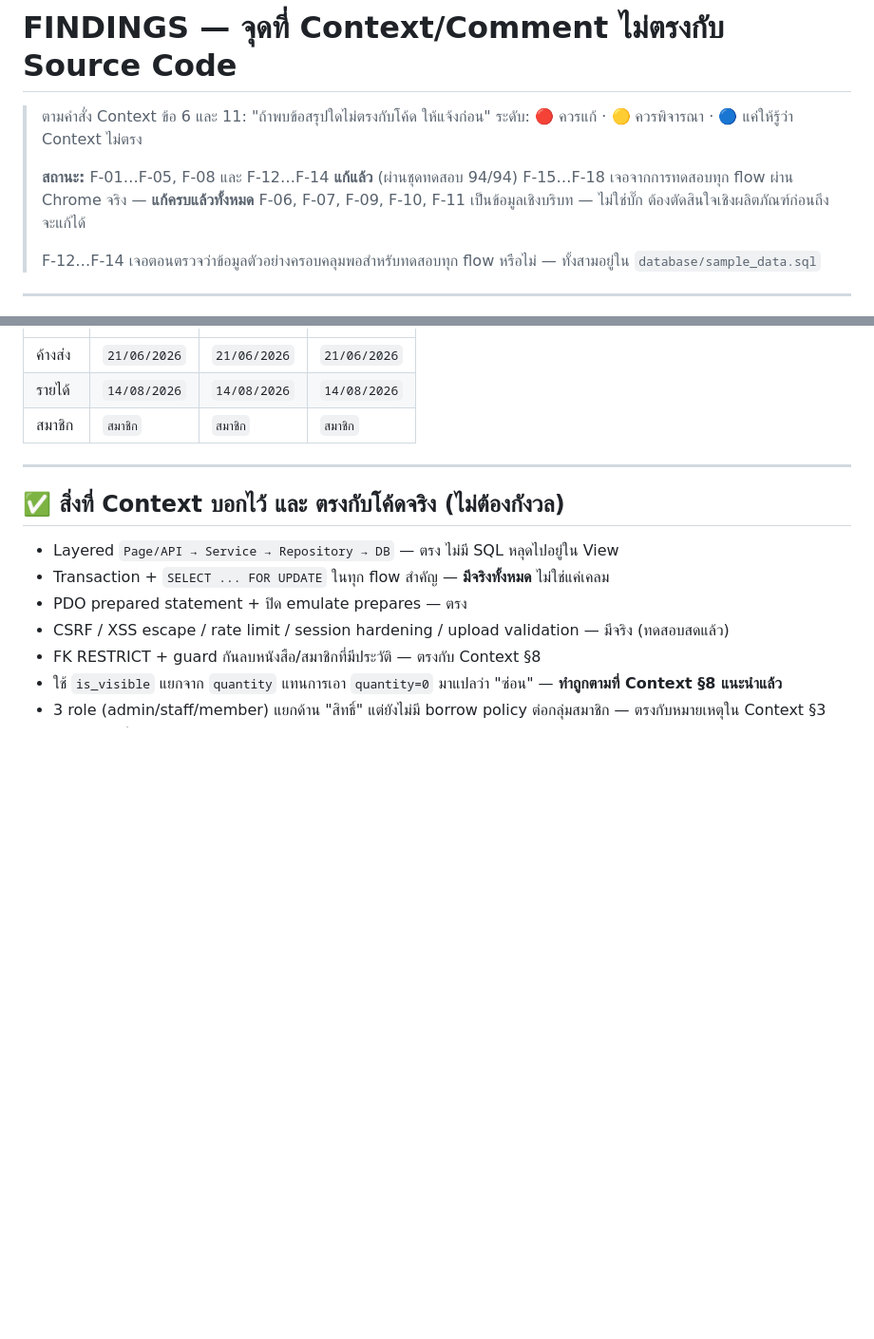
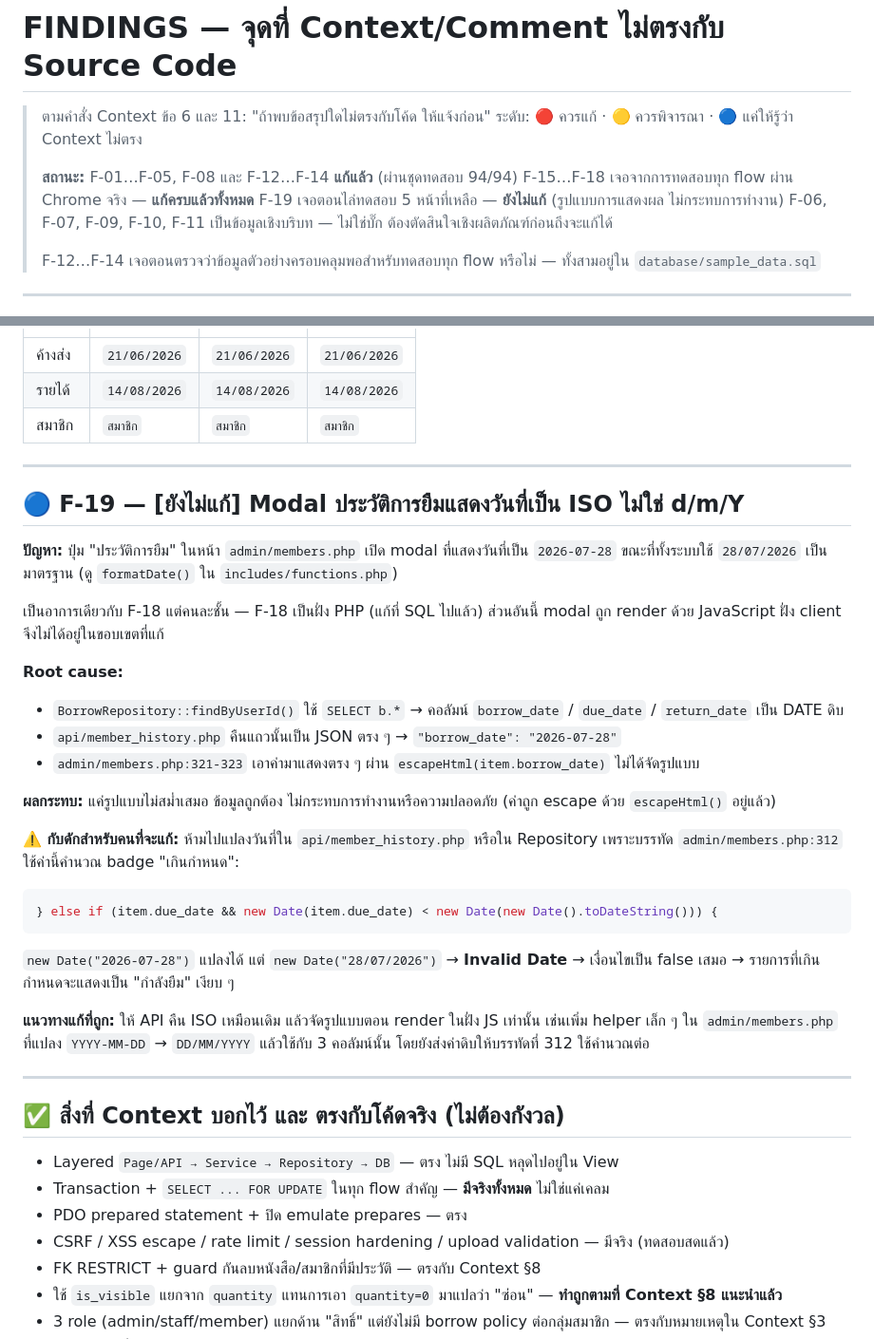
Before and after one commit to MarkkyAlert/book_borrowing, a Markdown page: docs/ai-context/FINDINGS.md, 2 parts joined by grey strips. Shown at 95% size. Rendered like a GitHub page; blank space fills up the shorter version.

Commit message:
docs: record F-19, ISO dates in the member history modal
The borrow history modal on admin/members.php prints 2026-07-28 while the
rest of the system uses 28/07/2026. Same inconsistency as F-18 but one layer
out: that table is rendered by JavaScript from the raw JSON that
api/member_history.php returns, so the SQL-side fix did not reach it.

Display only — the data is right and the values are already escaped.

Noted with the trap for whoever picks it up: the overdue badge on
admin/members.php:312 feeds the same value into new Date(), which parses
2026-07-28 but returns Invalid Date for 28/07/2026. Formatting the date in
the API or the repository would silently mark every overdue loan as still
current. The formatting belongs in the JS render, leaving line 312 the raw
value.

Co-Authored-By: Claude Opus 5 <noreply@anthropic.com>

````diff
--- a/docs/ai-context/FINDINGS.md
+++ b/docs/ai-context/FINDINGS.md
@@ -5,6 +5,7 @@
 >
 > **สถานะ:** F-01…F-05, F-08 และ F-12…F-14 **แก้แล้ว** (ผ่านชุดทดสอบ 94/94)
 > F-15…F-18 เจอจากการทดสอบทุก flow ผ่าน Chrome จริง — **แก้ครบแล้วทั้งหมด**
+> F-19 เจอตอนไล่ทดสอบ 5 หน้าที่เหลือ — **ยังไม่แก้** (รูปแบบการแสดงผล ไม่กระทบการทำงาน)
 > F-06, F-07, F-09, F-10, F-11 เป็นข้อมูลเชิงบริบท — ไม่ใช่บั๊ก ต้องตัดสินใจเชิงผลิตภัณฑ์ก่อนถึงจะแก้ได้
 >
 > F-12…F-14 เจอตอนตรวจว่าข้อมูลตัวอย่างครอบคลุมพอสำหรับทดสอบทุก flow หรือไม่ — ทั้งสามอยู่ใน `database/sample_data.sql`
@@ -377,6 +378,38 @@ fputcsv($output, array_map('csvSafeValue', $row));
 
 ---
 
+## 🔵 F-19 — [ยังไม่แก้] Modal ประวัติการยืมแสดงวันที่เป็น ISO ไม่ใช่ d/m/Y
+
+**ปัญหา:** ปุ่ม "ประวัติการยืม" ในหน้า `admin/members.php` เปิด modal ที่แสดงวันที่เป็น `2026-07-28`
+ขณะที่ทั้งระบบใช้ `28/07/2026` เป็นมาตรฐาน (ดู `formatDate()` ใน `includes/functions.php`)
+
+เป็นอาการเดียวกับ F-18 แต่คนละชั้น — F-18 เป็นฝั่ง PHP (แก้ที่ SQL ไปแล้ว) ส่วนอันนี้ modal
+ถูก render ด้วย JavaScript ฝั่ง client จึงไม่ได้อยู่ในขอบเขตที่แก้
+
+**Root cause:**
+- `BorrowRepository::findByUserId()` ใช้ `SELECT b.*` → คอลัมน์ `borrow_date` / `due_date` / `return_date` เป็น DATE ดิบ
+- `api/member_history.php` คืนแถวนั้นเป็น JSON ตรง ๆ → `"borrow_date": "2026-07-28"`
+- `admin/members.php:321-323` เอาค่ามาแสดงตรง ๆ ผ่าน `escapeHtml(item.borrow_date)` ไม่ได้จัดรูปแบบ
+
+**ผลกระทบ:** แค่รูปแบบไม่สม่ำเสมอ ข้อมูลถูกต้อง ไม่กระทบการทำงานหรือความปลอดภัย
+(ค่าถูก escape ด้วย `escapeHtml()` อยู่แล้ว)
+
+**⚠️ กับดักสำหรับคนที่จะแก้:** ห้ามไปแปลงวันที่ใน `api/member_history.php` หรือใน Repository
+เพราะบรรทัด `admin/members.php:312` ใช้ค่านี้คำนวณ badge "เกินกำหนด":
+
+```js
+} else if (item.due_date && new Date(item.due_date) < new Date(new Date().toDateString())) {
+```
+
+`new Date("2026-07-28")` แปลงได้ แต่ `new Date("28/07/2026")` → **Invalid Date** → เงื่อนไขเป็น false เสมอ
+→ รายการที่เกินกำหนดจะแสดงเป็น "กำลังยืม" เงียบ ๆ
+
+**แนวทางแก้ที่ถูก:** ให้ API คืน ISO เหมือนเดิม แล้วจัดรูปแบบตอน render ในฝั่ง JS เท่านั้น
+เช่นเพิ่ม helper เล็ก ๆ ใน `admin/members.php` ที่แปลง `YYYY-MM-DD` → `DD/MM/YYYY` แล้วใช้กับ 3 คอลัมน์นั้น
+โดยยังส่งค่าดิบให้บรรทัดที่ 312 ใช้คำนวณต่อ
+
+---
+
 ## ✅ สิ่งที่ Context บอกไว้ และ **ตรงกับโค้ดจริง** (ไม่ต้องกังวล)
 
 - Layered `Page/API → Service → Repository → DB` — ตรง ไม่มี SQL หลุดไปอยู่ใน View
````
Also changed, not shown: docs/ai-context/00_INDEX.md (+1 -1 lines).
